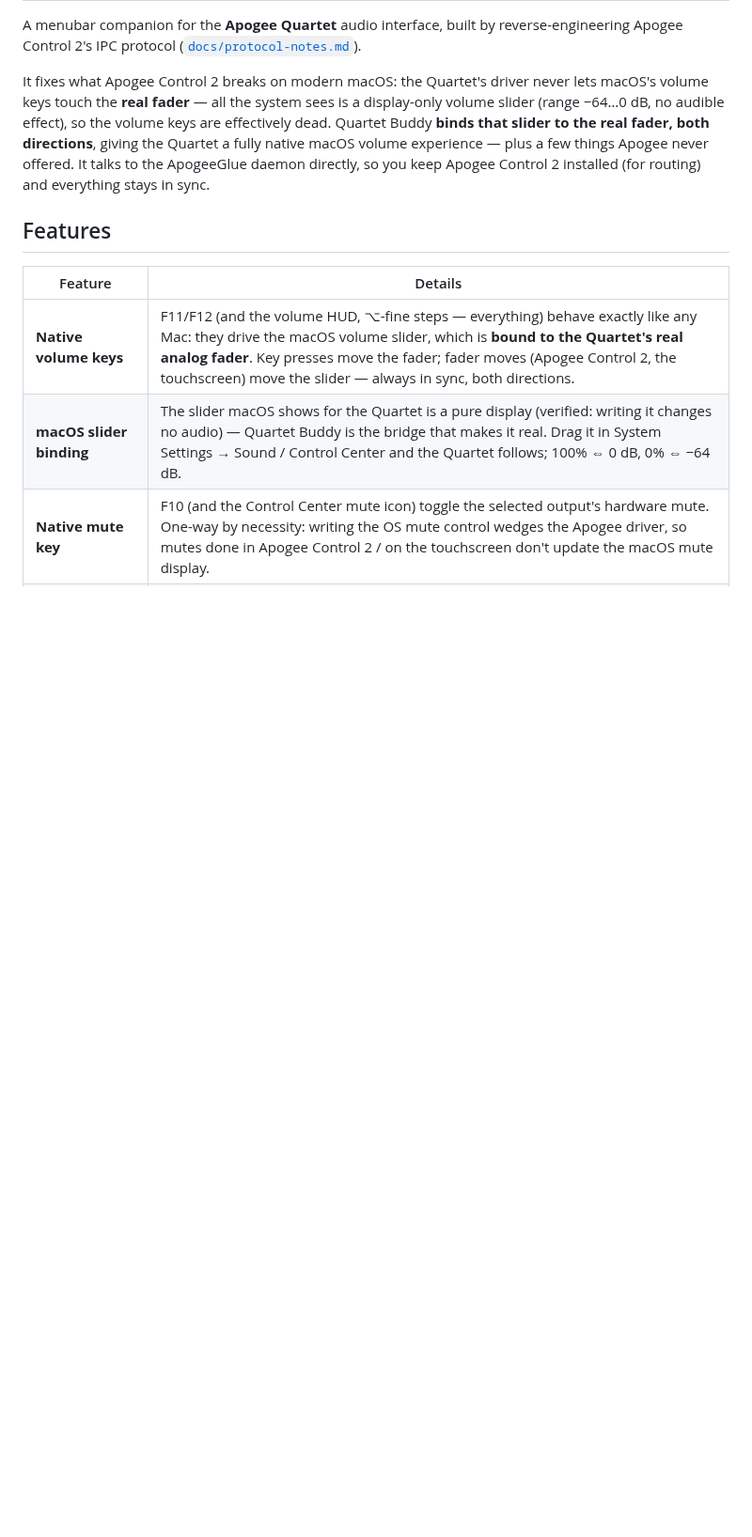
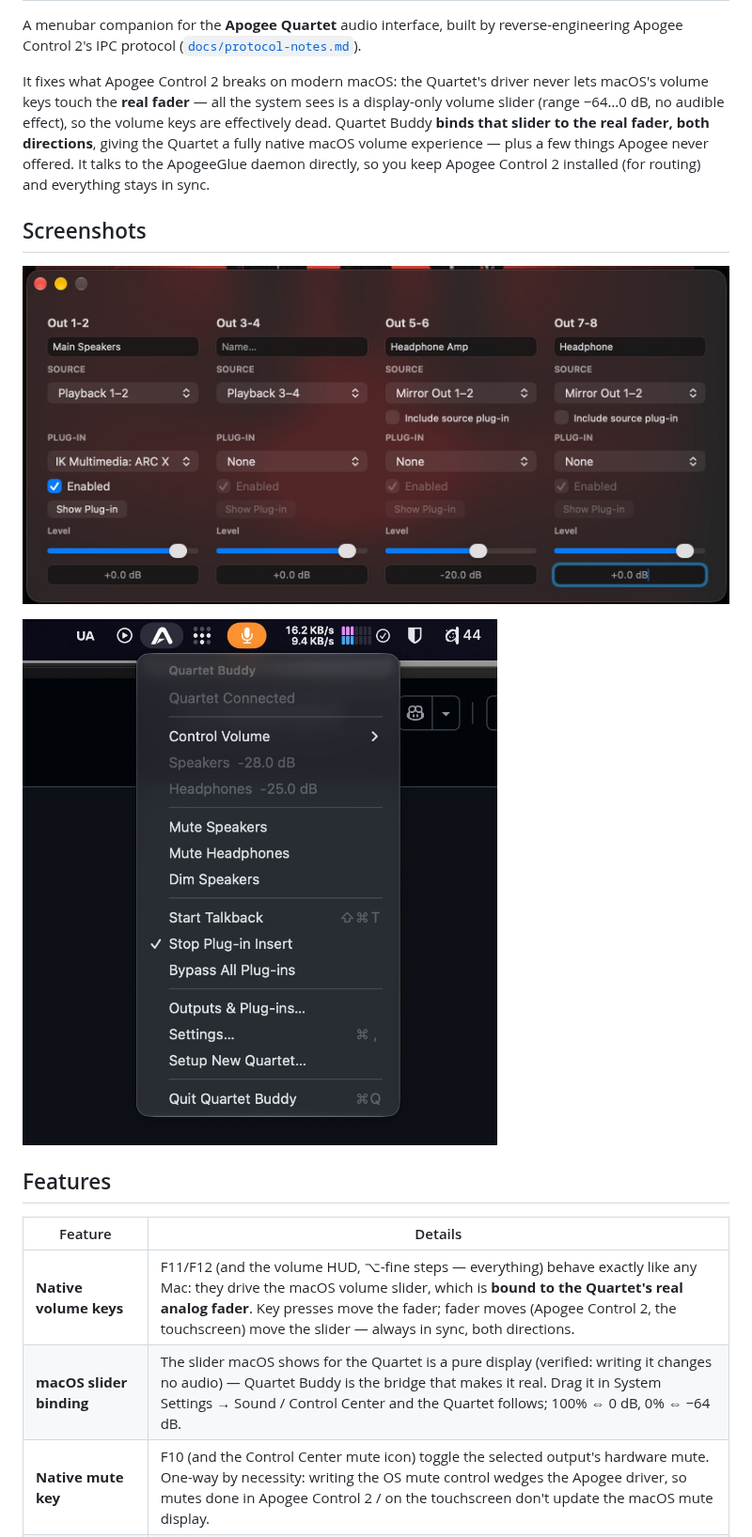
Before and after one commit to souf2222/quartet-buddy, a Markdown page: README.md, the part around the change. Shown at 94% size. GitHub-like rendering; pictures changed too: docs/screenshots/screenshot-1.jpg (added), docs/screenshots/screenshot-2.jpg (added); blank space fills up the shorter version.

Commit message:
README: add screenshots

```diff
--- a/README.md
+++ b/README.md
@@ -12,6 +12,12 @@ real fader, both directions**, giving the Quartet a fully native macOS
 volume experience — plus a few things Apogee never offered. It talks to the
 ApogeeGlue daemon directly, so you keep Apogee Control 2 installed (for
 routing) and everything stays in sync.
+
+## Screenshots
+
+![Quartet Buddy](docs/screenshots/screenshot-1.jpg)
+
+![Quartet Buddy](docs/screenshots/screenshot-2.jpg)
 
 ## Features
 
```
